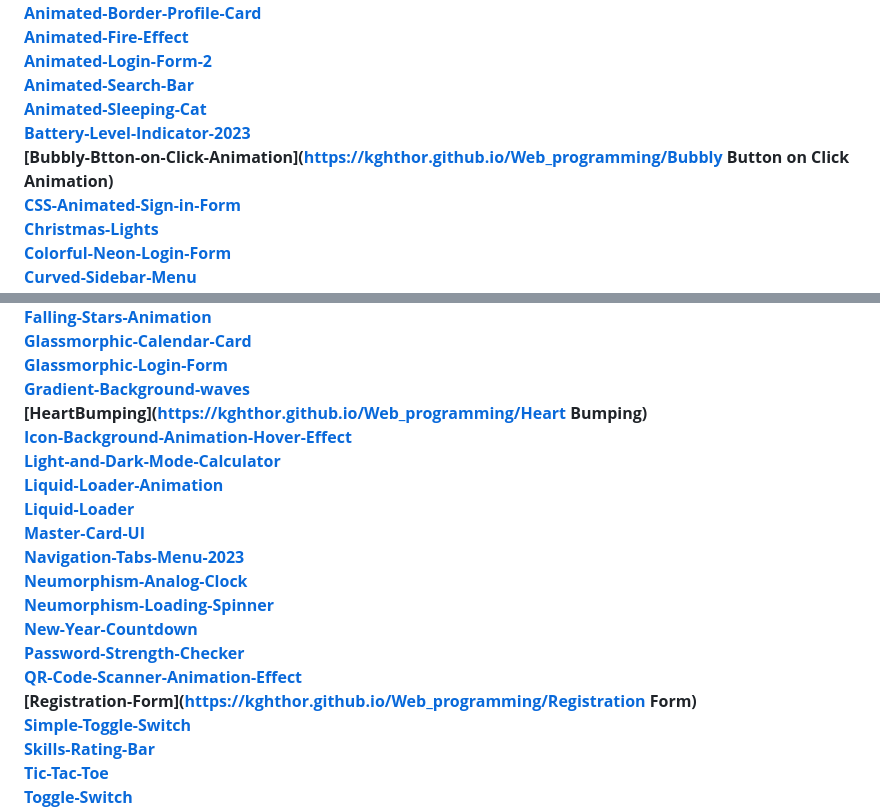
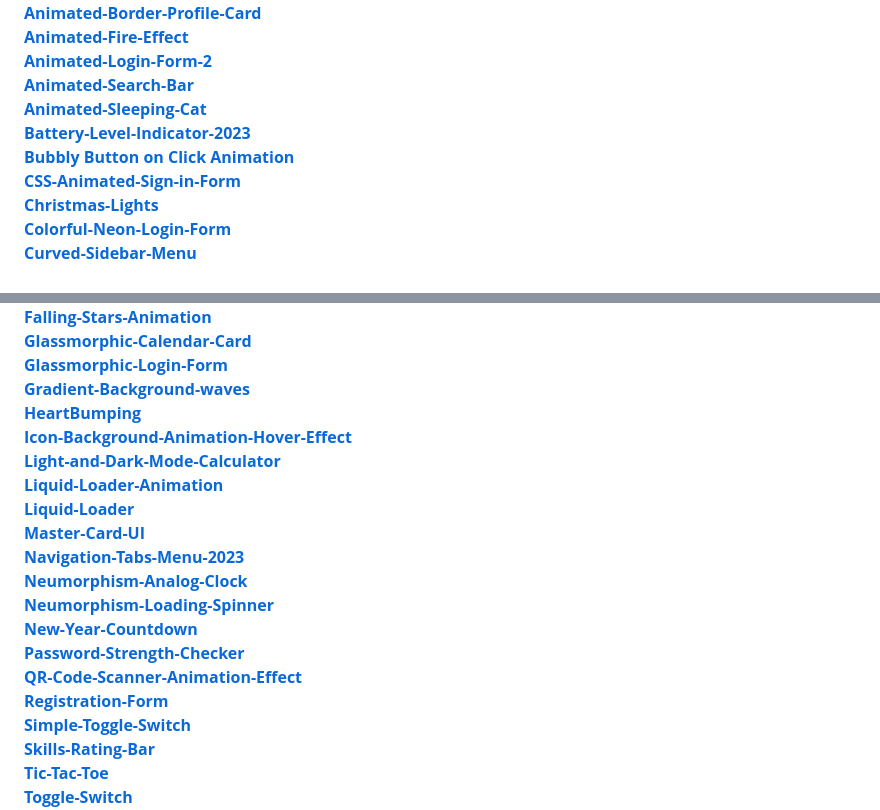
Before and after one commit to kghthor/Web_programming, a Markdown page: readme.md, 2 parts joined by grey strips. Drawn GitHub-style.

```diff
--- a/readme.md
+++ b/readme.md
@@ -29,7 +29,7 @@ There are 47 developed projects that you can Run Live! Access the below links to
   **[Animated-Search-Bar](https://kghthor.github.io/Web_programming/Animated-Search-Bar)**<br>
   **[Animated-Sleeping-Cat](https://kghthor.github.io/Web_programming/Animated-Sleeping-Cat)**<br>
   **[Battery-Level-Indicator-2023](https://kghthor.github.io/Web_programming/Battery-Level-Indicator-2023)**<br>
-  **[Bubbly-Btton-on-Click-Animation](https://kghthor.github.io/Web_programming/Bubbly Button on Click Animation)**<br>
+  **[Bubbly Button on Click Animation](https://kghthor.github.io/Web_programming/BubblyButtononClickAnimation)**<br>
   **[CSS-Animated-Sign-in-Form](https://kghthor.github.io/Web_programming/CSS-Animated-Sign-in-Form)**<br>
   **[Christmas-Lights](https://kghthor.github.io/Web_programming/Christmas-Lights)**<br>
   **[Colorful-Neon-Login-Form](https://kghthor.github.io/Web_programming/Colorful-Neon-Login-Form)**<br>
@@ -46,7 +46,7 @@ There are 47 developed projects that you can Run Live! Access the below links to
   **[Glassmorphic-Calendar-Card](https://kghthor.github.io/Web_programming/Glassmorphic-Calendar-Card)**<br>
   **[Glassmorphic-Login-Form](https://kghthor.github.io/Web_programming/Glassmorphic-Login-Form)**<br>
   **[Gradient-Background-waves](https://kghthor.github.io/Web_programming/Gradient-Background-waves)**<br>
-  **[HeartBumping](https://kghthor.github.io/Web_programming/Heart Bumping)**<br>
+  **[HeartBumping](https://kghthor.github.io/Web_programming/HeartBumping)**<br>
   **[Icon-Background-Animation-Hover-Effect](https://kghthor.github.io/Web_programming/Icon-Background-Animation-Hover-Effect)**<br>
   **[Light-and-Dark-Mode-Calculator](https://kghthor.github.io/Web_programming/Light-and-Dark-Mode-Calculator)**<br>
   **[Liquid-Loader-Animation](https://kghthor.github.io/Web_programming/Liquid-Loader-Animation)**<br>
@@ -58,7 +58,7 @@ There are 47 developed projects that you can Run Live! Access the below links to
   **[New-Year-Countdown](https://kghthor.github.io/Web_programming/New-Year-Countdown)**<br>
   **[Password-Strength-Checker](https://kghthor.github.io/Web_programming/Password-Strength-Checker)**<br>
   **[QR-Code-Scanner-Animation-Effect](https://kghthor.github.io/Web_programming/QR-Code-Scanner-Animation-Effect)**<br>
-  **[Registration-Form](https://kghthor.github.io/Web_programming/Registration Form)**<br>
+  **[Registration-Form](https://kghthor.github.io/Web_programming/RegistrationForm)**<br>
   **[Simple-Toggle-Switch](https://kghthor.github.io/Web_programming/Simple-Toggle-Switch)**<br>
   **[Skills-Rating-Bar](https://kghthor.github.io/Web_programming/Skills-Rating-Bar)**<br>
   **[Tic-Tac-Toe](https://kghthor.github.io/Web_programming/Tic-Tac-Toe)**<br>
```
